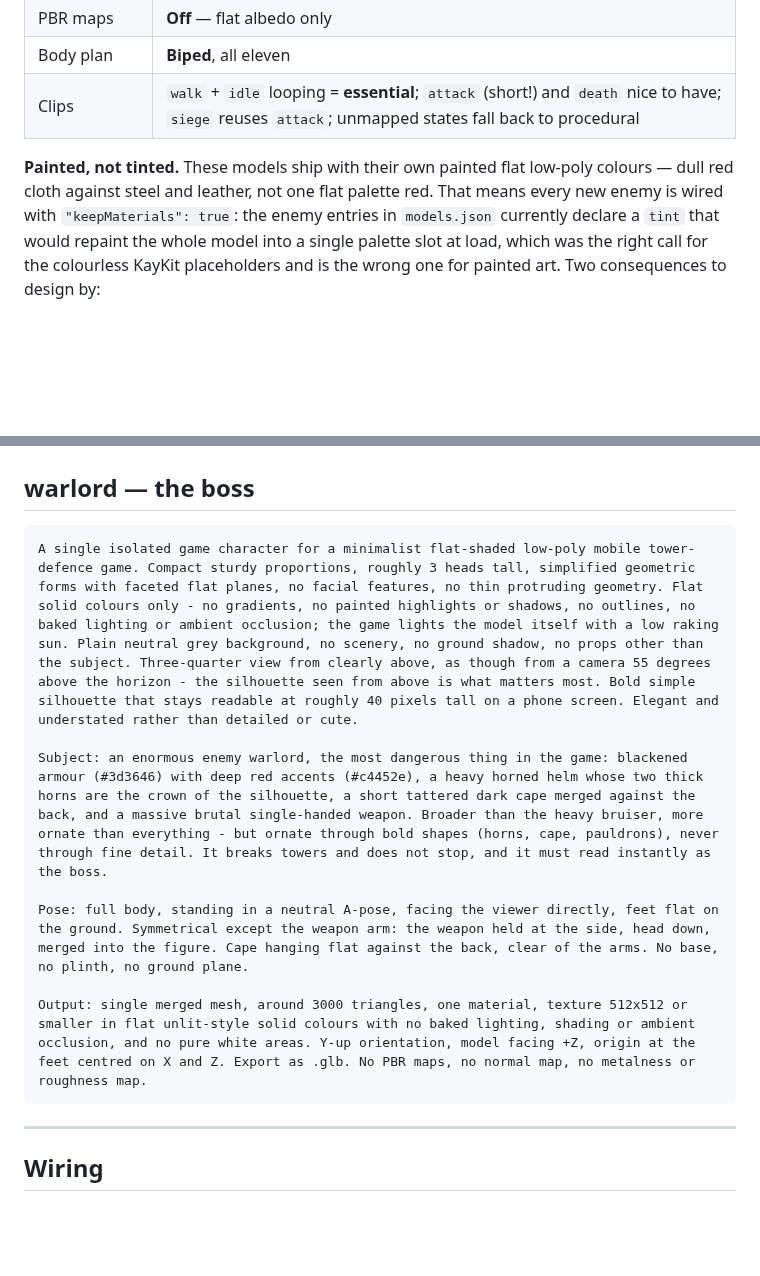
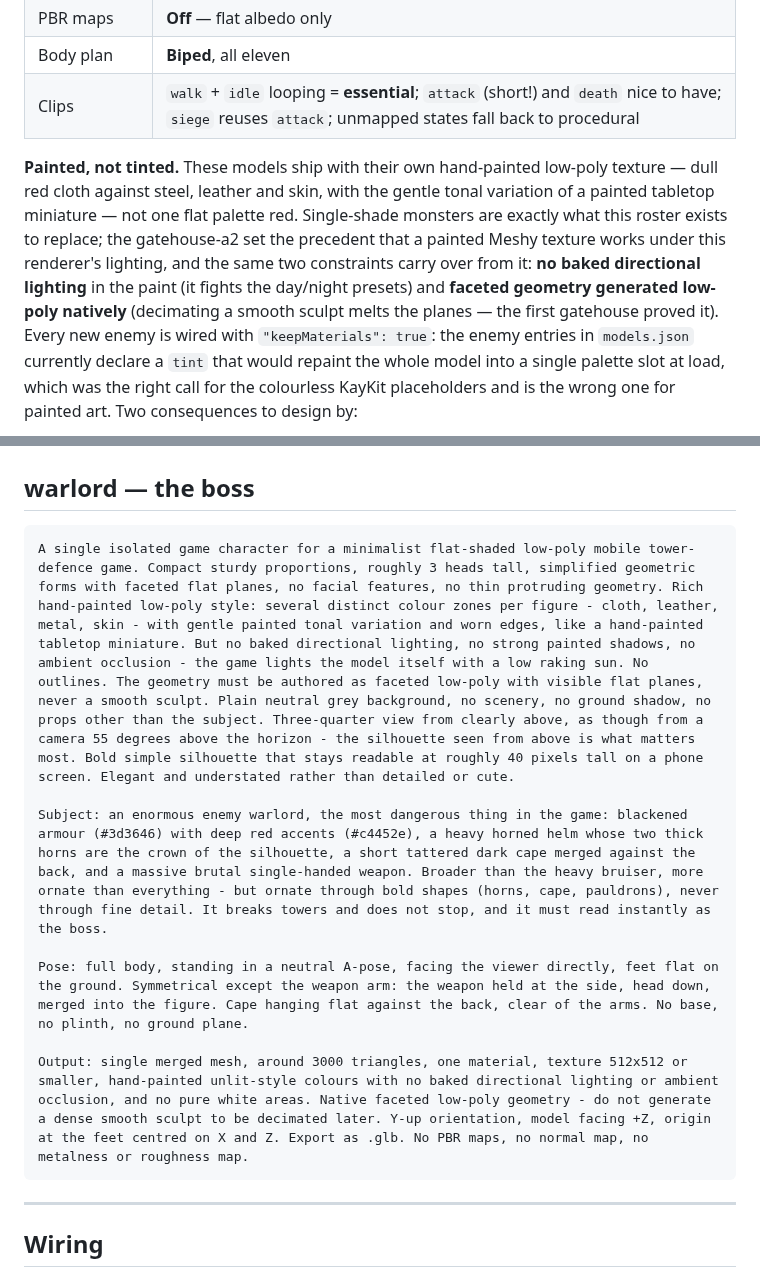
Before and after one commit to benju66/horseloard, a Markdown page: MESHY-PROMPTS-BIPEDS.md, 2 parts joined by grey strips. Rendered like a GitHub page; blank space fills up the shorter version.

````diff
--- a/MESHY-PROMPTS-BIPEDS.md
+++ b/MESHY-PROMPTS-BIPEDS.md
@@ -28,9 +28,15 @@ These are **rigged and animated** — everything ART-BRIEF §10 says applies:
 | Body plan | **Biped**, all eleven |
 | Clips | `walk` + `idle` looping = **essential**; `attack` (short!) and `death` nice to have; `siege` reuses `attack`; unmapped states fall back to procedural |
 
-**Painted, not tinted.** These models ship with their own painted flat low-poly
-colours — dull red cloth against steel and leather, not one flat palette red. That
-means every new enemy is wired with `"keepMaterials": true`: the enemy entries in
+**Painted, not tinted.** These models ship with their own hand-painted low-poly
+texture — dull red cloth against steel, leather and skin, with the gentle tonal
+variation of a painted tabletop miniature — not one flat palette red. Single-shade
+monsters are exactly what this roster exists to replace; the gatehouse-a2 set the
+precedent that a painted Meshy texture works under this renderer's lighting, and
+the same two constraints carry over from it: **no baked directional lighting** in
+the paint (it fights the day/night presets) and **faceted geometry generated
+low-poly natively** (decimating a smooth sculpt melts the planes — the first
+gatehouse proved it). Every new enemy is wired with `"keepMaterials": true`: the enemy entries in
 `models.json` currently declare a `tint` that would repaint the whole model into a
 single palette slot at load, which was the right call for the colourless KayKit
 placeholders and is the wrong one for painted art. Two consequences to design by:
@@ -183,13 +189,13 @@ Output: single merged mesh, around 3000 triangles, one material, texture 512x512
 ## warlord — the boss
 
 ```
-A single isolated game character for a minimalist flat-shaded low-poly mobile tower-defence game. Compact sturdy proportions, roughly 3 heads tall, simplified geometric forms with faceted flat planes, no facial features, no thin protruding geometry. Flat solid colours only - no gradients, no painted highlights or shadows, no outlines, no baked lighting or ambient occlusion; the game lights the model itself with a low raking sun. Plain neutral grey background, no scenery, no ground shadow, no props other than the subject. Three-quarter view from clearly above, as though from a camera 55 degrees above the horizon - the silhouette seen from above is what matters most. Bold simple silhouette that stays readable at roughly 40 pixels tall on a phone screen. Elegant and understated rather than detailed or cute.
+A single isolated game character for a minimalist flat-shaded low-poly mobile tower-defence game. Compact sturdy proportions, roughly 3 heads tall, simplified geometric forms with faceted flat planes, no facial features, no thin protruding geometry. Rich hand-painted low-poly style: several distinct colour zones per figure - cloth, leather, metal, skin - with gentle painted tonal variation and worn edges, like a hand-painted tabletop miniature. But no baked directional lighting, no strong painted shadows, no ambient occlusion - the game lights the model itself with a low raking sun. No outlines. The geometry must be authored as faceted low-poly with visible flat planes, never a smooth sculpt. Plain neutral grey background, no scenery, no ground shadow, no props other than the subject. Three-quarter view from clearly above, as though from a camera 55 degrees above the horizon - the silhouette seen from above is what matters most. Bold simple silhouette that stays readable at roughly 40 pixels tall on a phone screen. Elegant and understated rather than detailed or cute.
 
 Subject: an enormous enemy warlord, the most dangerous thing in the game: blackened armour (#3d3646) with deep red accents (#c4452e), a heavy horned helm whose two thick horns are the crown of the silhouette, a short tattered dark cape merged against the back, and a massive brutal single-handed weapon. Broader than the heavy bruiser, more ornate than everything - but ornate through bold shapes (horns, cape, pauldrons), never through fine detail. It breaks towers and does not stop, and it must read instantly as the boss.
 
 Pose: full body, standing in a neutral A-pose, facing the viewer directly, feet flat on the ground. Symmetrical except the weapon arm: the weapon held at the side, head down, merged into the figure. Cape hanging flat against the back, clear of the arms. No base, no plinth, no ground plane.
 
-Output: single merged mesh, around 3000 triangles, one material, texture 512x512 or smaller in flat unlit-style solid colours with no baked lighting, shading or ambient occlusion, and no pure white areas. Y-up orientation, model facing +Z, origin at the feet centred on X and Z. Export as .glb. No PBR maps, no normal map, no metalness or roughness map.
+Output: single merged mesh, around 3000 triangles, one material, texture 512x512 or smaller, hand-painted unlit-style colours with no baked directional lighting or ambient occlusion, and no pure white areas. Native faceted low-poly geometry - do not generate a dense smooth sculpt to be decimated later. Y-up orientation, model facing +Z, origin at the feet centred on X and Z. Export as .glb. No PBR maps, no normal map, no metalness or roughness map.
 ```
 
 ---
````
Also changed, not shown: other parts of MESHY-PROMPTS-BIPEDS.md (+20 -20 lines), ART-BRIEF.md (+11 -0 lines).
